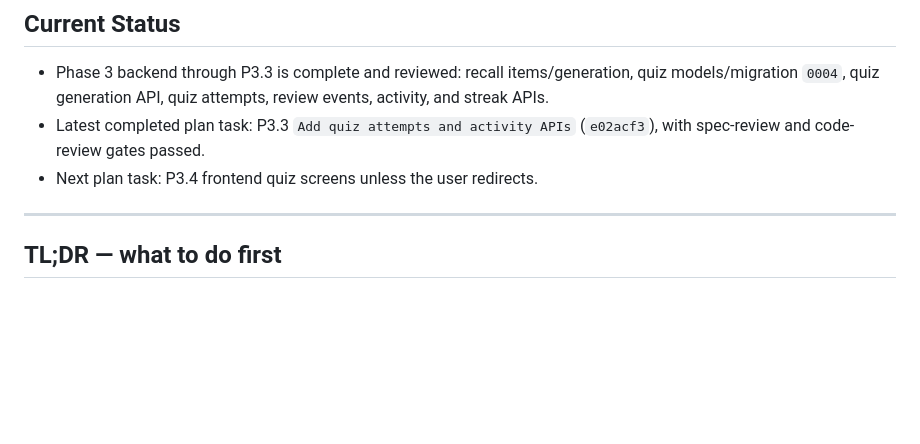
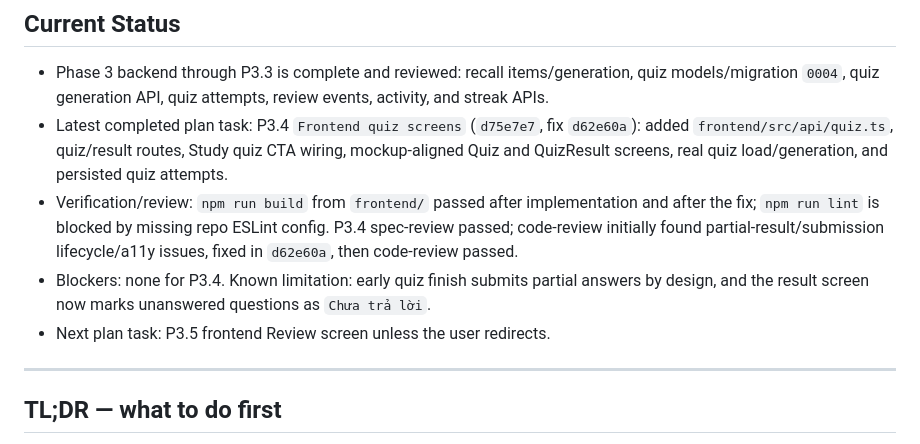
Before and after one commit to get-wright/Noteknock, a Markdown page: handoff.md, the part around the change. Rendered like a GitHub page; blank space fills up the shorter version.

Commit message:
Update handoff for P3.4

```diff
--- a/handoff.md
+++ b/handoff.md
@@ -11,8 +11,10 @@ StudyMap (Vietnamese study/notes app, Peeky design system) ported to a real web
 ## Current Status
 
 - Phase 3 backend through P3.3 is complete and reviewed: recall items/generation, quiz models/migration `0004`, quiz generation API, quiz attempts, review events, activity, and streak APIs.
-- Latest completed plan task: P3.3 `Add quiz attempts and activity APIs` (`e02acf3`), with spec-review and code-review gates passed.
-- Next plan task: P3.4 frontend quiz screens unless the user redirects.
+- Latest completed plan task: P3.4 `Frontend quiz screens` (`d75e7e7`, fix `d62e60a`): added `frontend/src/api/quiz.ts`, quiz/result routes, Study quiz CTA wiring, mockup-aligned Quiz and QuizResult screens, real quiz load/generation, and persisted quiz attempts.
+- Verification/review: `npm run build` from `frontend/` passed after implementation and after the fix; `npm run lint` is blocked by missing repo ESLint config. P3.4 spec-review passed; code-review initially found partial-result/submission lifecycle/a11y issues, fixed in `d62e60a`, then code-review passed.
+- Blockers: none for P3.4. Known limitation: early quiz finish submits partial answers by design, and the result screen now marks unanswered questions as `Chưa trả lời`.
+- Next plan task: P3.5 frontend Review screen unless the user redirects.
 
 ---
 
```
